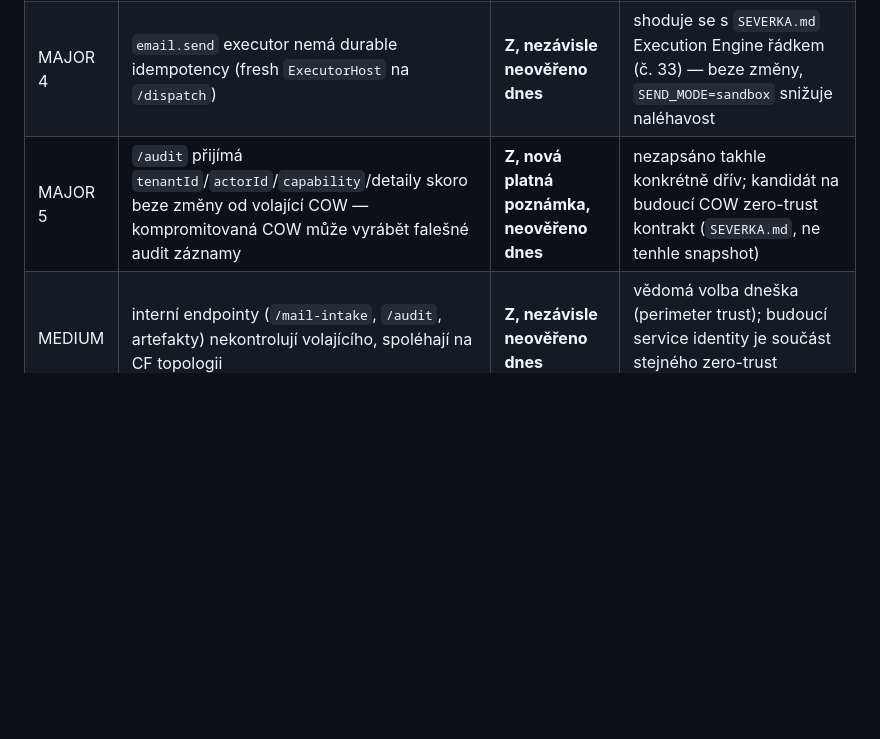
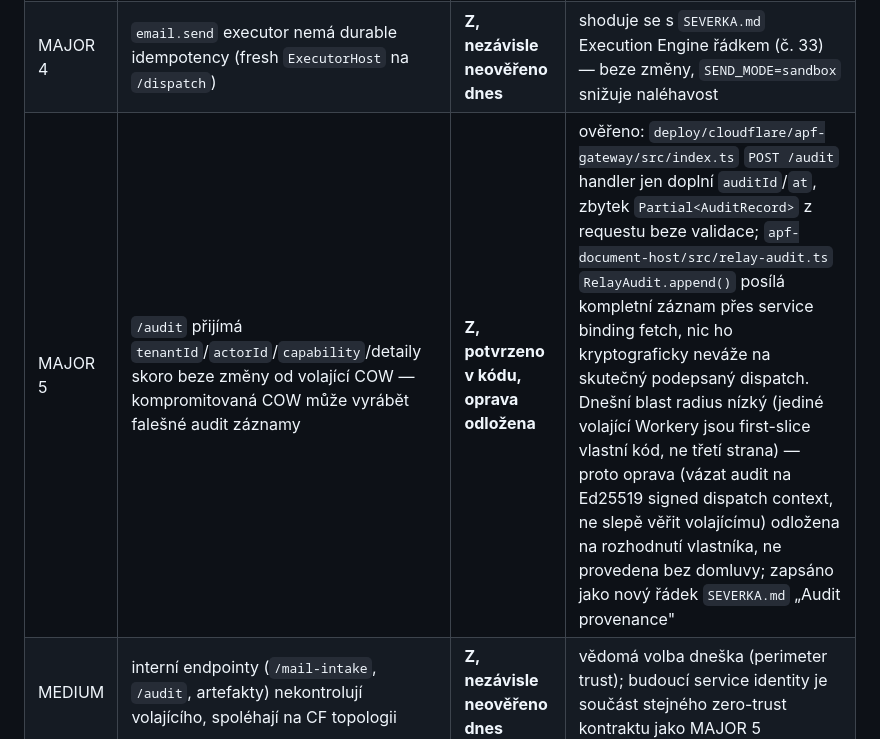
Before and after one commit to Anamax443/agent-platform-first-slice, a Markdown page: docs/POSUDKY.md, the part around the change. Drawn GitHub-style; blank space fills up the shorter version.

Commit message:
Posudek 7 MAJOR 5 overeno v kodu: audit trail neni vazany na podepsany dispatch
POST /audit prijme skoro cely Partial<AuditRecord> z requestu beze validace,
RelayAudit.append() posila kompletni zaznam pres service binding - nic ho
kryptograficky nevaze na skutecny dispatch. Dnesni blast radius nizky (zadna
tretí-stranova COW v uctu), ale je to skutecna mezera pred Capability
Marketplace. Zapsano jako novy radek SEVERKA.md "Audit provenance", oprava
odlozena na rozhodnuti vlastnika.

Co-Authored-By: Claude Sonnet 5 <noreply@anthropic.com>

```diff
--- a/docs/POSUDKY.md
+++ b/docs/POSUDKY.md
@@ -216,7 +216,7 @@ farm:check zelené; nasazeno na `farm-bass443`.
 | MAJOR 2 | Access identita není kryptograficky ověřená (`accessJwtVerified: false`) | **Z, nezávisle neověřeno dnes** | shoduje se s Posudek 6 bod 8 / `docs/SHODA-NIS2-ISO27001.md` mezera 3 — už dřív známá mezera, ne nové zjištění |
 | MAJOR 3 | Policy Engine vynucuje jen actorId/scope/tenant, ne `approval`/`rateLimit`/`isolation` z popisu Policy | **Z, nezávisle neověřeno dnes** | shoduje se s `SEVERKA.md` Policy Engine řádkem (č. 32) — už dřív zapsaný směr, ne nové zjištění |
 | MAJOR 4 | `email.send` executor nemá durable idempotency (fresh `ExecutorHost` na `/dispatch`) | **Z, nezávisle neověřeno dnes** | shoduje se s `SEVERKA.md` Execution Engine řádkem (č. 33) — beze změny, `SEND_MODE=sandbox` snižuje naléhavost |
-| MAJOR 5 | `/audit` přijímá `tenantId`/`actorId`/`capability`/detaily skoro beze změny od volající COW — kompromitovaná COW může vyrábět falešné audit záznamy | **Z, nová platná poznámka, neověřeno dnes** | nezapsáno takhle konkrétně dřív; kandidát na budoucí COW zero-trust kontrakt (`SEVERKA.md`, ne tenhle snapshot) |
+| MAJOR 5 | `/audit` přijímá `tenantId`/`actorId`/`capability`/detaily skoro beze změny od volající COW — kompromitovaná COW může vyrábět falešné audit záznamy | **Z, potvrzeno v kódu, oprava odložena** | ověřeno: `deploy/cloudflare/apf-gateway/src/index.ts` `POST /audit` handler jen doplní `auditId`/`at`, zbytek `Partial<AuditRecord>` z requestu beze validace; `apf-document-host/src/relay-audit.ts` `RelayAudit.append()` posílá kompletní záznam přes service binding fetch, nic ho kryptograficky neváže na skutečný podepsaný dispatch. Dnešní blast radius nízký (jediné volající Workery jsou first-slice vlastní kód, ne třetí strana) — proto oprava (vázat audit na Ed25519 signed dispatch context, ne slepě věřit volajícímu) odložena na rozhodnutí vlastníka, ne provedena bez domluvy; zapsáno jako nový řádek `SEVERKA.md` „Audit provenance" |
 | MEDIUM | interní endpointy (`/mail-intake`, `/audit`, artefakty) nekontrolují volajícího, spoléhají na CF topologii | **Z, nezávisle neověřeno dnes** | vědomá volba dneška (perimeter trust); budoucí service identity je součást stejného zero-trust kontraktu jako MAJOR 5 |
 | — | Multi-tenant readiness, Admission Gate stav | **Z, potvrzuje známý stav** | odpovídá `SEVERKA.md` Tenant Layer / Capability Marketplace řádkům, žádné nové zjištění |
 | — | WF-REV-003 alarm živě ověřen, business transakce ne | **Z, potvrzuje HANDOFF 67** | zapsáno už tam, posudek to jen nezávisle potvrzuje ze stejného commitu |
```
Also changed, not shown: docs/SEVERKA.md (+1 -0 lines).
